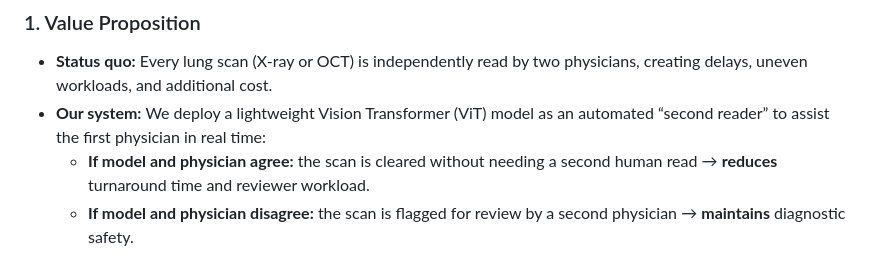
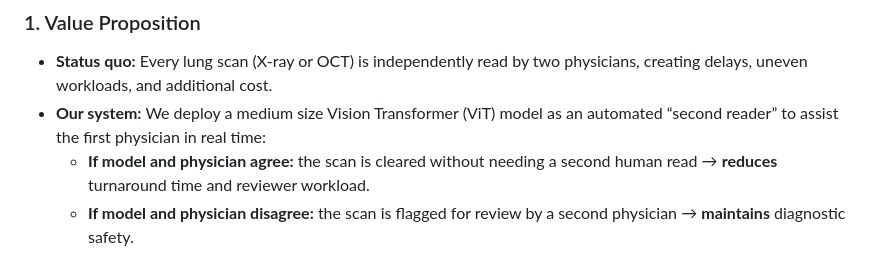
Before and after one commit to ZBW-P/MLOP-Med_Image_Pred, a Markdown page: README.md, the part around the change. GitHub-like rendering.

```diff
--- a/README.md
+++ b/README.md
@@ -4,7 +4,7 @@
 
 ### 1. Value Proposition
 - **Status quo:** Every lung scan (X-ray or OCT) is independently read by two physicians, creating delays, uneven workloads, and additional cost.
-- **Our system:** We deploy a lightweight Vision Transformer (ViT) model as an automated “second reader” to assist the first physician in real time:
+- **Our system:** We deploy a medium size Vision Transformer (ViT) model as an automated “second reader” to assist the first physician in real time:
   - **If model and physician agree:** the scan is cleared without needing a second human read → **reduces** turnaround time and reviewer workload.
   - **If model and physician disagree:** the scan is flagged for review by a second physician → **maintains** diagnostic safety.
 - **How it works in practice:**
```
